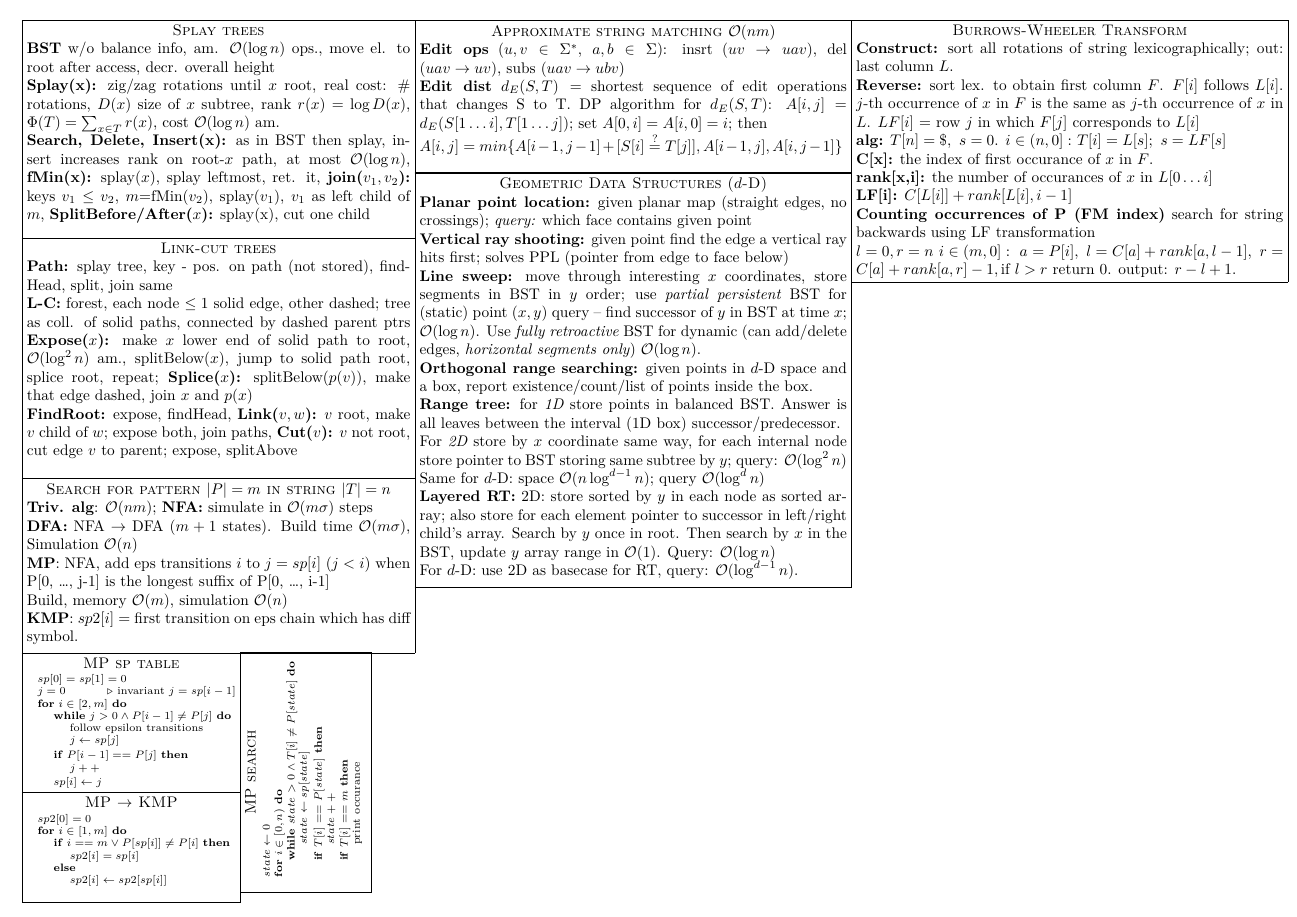
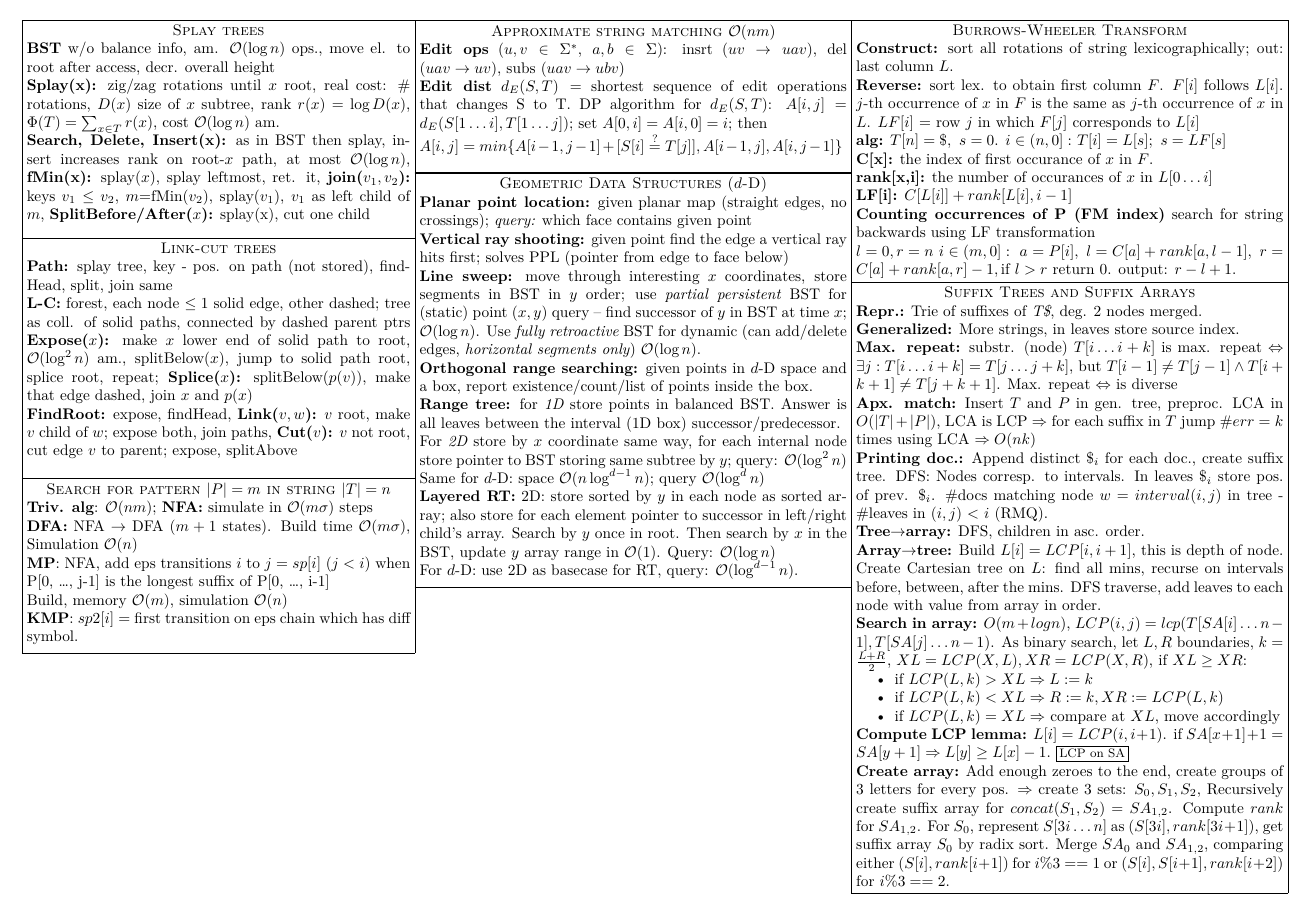
Before and after one commit to lacop/vpds-cheatsheet, a LaTeX document (cheatsheet.tex, which reads boxes.tex): the whole page before the commit and page 2 of 3 after it. Compiled offline with XeLaTeX.

Commit message:
Suffix (juro)

```diff
--- a/boxes.tex
+++ b/boxes.tex
@@ -120,3 +120,34 @@ Trie & \bigO{m \log \sigma + p} & \bigO{mn \log \sigma}
 \textbf{Doubling search:} like binary search but \bigO{\log i} (where $i$ is the result) instead of \bigO{\log n} -- double search interval until it overshoots, then binary search; \bigO{m \log \nicefrac{n}{m}}
 }
 
+%%%%%%%%%%%%%%%%%%%%%%%%%%%%%%%%%%%%%%%%%%%%%%%%%%%%%%%%%%%%%%%%%%%%%%%%%%%%%%
+% [SUFFIX] Sufixové stromy a polia
+% sufixový strom
+% sufixové pole
+% vyhľadávanie vzorky v sufixovom strome a poli
+% lineárny algoritmus na konštrukciu sufixového poľa
+% konverzia zo sufixového poľa na sufixový strom a naopak
+% použitie sufixového stromu a lca na hľadanie približných výskytov vzorky pri Hammingovej vzdialenosti
+%%%%%%%%%%%%%%%%%%%%%%%%%%%%%%%%%%%%%%%%%%%%%%%%%%%%%%%%%%%%%%%%%%%%%%%%%%%%%%
+\defbox{\boxSUFFIX}{100}{140}{Suffix Trees and Suffix Arrays}{
+\textbf{Repr.:} Trie of suffixes of \textit{T\$}, deg. 2 nodes merged.\\
+\textbf{Generalized:} More strings, in leaves store source index.\\
+\textbf{Max. repeat:} substr. (node) $T[i\dots i+k]$ is max. repeat $\Leftrightarrow$ $\exists j: T[i\dots i+k] = T[j\dots j+k]$, but $T[i-1] \neq T[j-1] \land T[i+k+1] \neq T[j+k+1]$. Max. repeat $\Leftrightarrow$ is diverse\\
+\textbf{Apx. match:} Insert $T$ and $P$ in gen. tree, preproc. LCA in $O(|T|+|P|)$, LCA is LCP $\Rightarrow$ for each suffix in $T$ jump $\#err = k$ times using LCA $\Rightarrow O(nk)$ \\
+\textbf{Printing doc.:} Append distinct $\$_i$ for each doc., create suffix tree. DFS: Nodes corresp. to intervals. In leaves $\$_i$ store pos. of prev. $\$_i$. \#docs matching node $w = interval(i,j)$ in tree - \#leaves in $(i,j)$ < $i$ (RMQ).\\
+\textbf{Tree$\to$array:} DFS, children in asc. order. \\
+\textbf{Array$\to$tree:} Build $L[i] = LCP[i,i+1]$, this is depth of node. Create Cartesian tree on $L$: find all mins, recurse on intervals before, between, after the mins. DFS traverse, add leaves to each node with value from array in order.\\
+\textbf{Search in array:} $O(m+logn)$, $LCP(i,j) = lcp(T[SA[i]\dots n-1], T[SA[j]\dots n-1)$. As binary search, let $L, R$ boundaries, $k = \frac{L+R}{2}$, $XL = LCP(X,L), XR = LCP(X,R)$, if $XL \geq XR$:
+\begin{itemize}[noitemsep, topsep=0pt]
+\item if $LCP(L,k) > XL \Rightarrow L := k$
+\item if $LCP(L,k) < XL \Rightarrow R := k, XR := LCP(L,k)$
+\item if $LCP(L,k) = XL \Rightarrow $ compare at $XL$, move accordingly
+\end{itemize}
+\textbf{Compute LCP lemma:} $L[i] = LCP(i, i+1)$. if $SA[x+1]+1 = SA[y+1] \Rightarrow L[y] \geq L[x] - 1.$ \refbox{LCP on SA}\\
+\textbf{Create array:} Add enough zeroes to the end, create groups of 3 letters for every pos. $\Rightarrow$ create 3 sets: $S_0, S_1, S_2$, Recursively create suffix array for $concat(S_1,S_2) = SA_{1,2}$. Compute $rank$ for $SA_{1,2}$. For $S_0$, represent $S[3i\dots n]$ as $(S[3i], rank[3i+1])$, get suffix array $S_0$ by radix sort. Merge $SA_0$ and $SA_{1,2}$, comparing either $(S[i], rank[i+1])$ for $i \% 3 == 1$ or $(S[i], S[i+1], rank[i+2])$ for $i \% 3 == 2$.
+}
+\defbox{\boxSUFFIXlcp}{50}{30}{LCP on SA}{
+\scriptsize
+\begin{algorithmic}
+\State $h=0$
+\For{$i \in [0,n]$}
@@ -162,7 +206,7 @@ $A[i,j] = min\{A[i-1,j-1] + [S[i] \overset{?}{=} T[j]], A[i-1,j], A[i,j-1]\}$
 \end{algorithmic}
 }
 
-\defbox{\boxTEXTmpp}{50}{32}{MP sp table}{
+\defbox{\boxTEXTmpp}{50}{35}{MP sp table}{
 \scriptsize
 \begin{algorithmic}
 \State $sp[0]=sp[1]=0$
--- a/cheatsheet.tex
+++ b/cheatsheet.tex
@@ -9,6 +9,7 @@
 \usepackage{amsmath}
 \usepackage{mathtools}
 
+\usepackage{enumitem}
 \usepackage{nicefrac}
 \usepackage{calc}
 
@@ -97,9 +98,9 @@
 \put(0,-50){\boxSPLAYsplay}%
 \put(0,-105){\boxSPLAYlink}%
 \put(0,-145){\boxTEXT}%
-\put(0,-177){\boxTEXTmpp}%
-\put(50,-201){\rotatebox{90}{\boxTEXTmp}}%
-\put(0,-202){\boxTEXTkmp}%
 \put(90,-35){\boxTEXTapx}%
 \put(90,-130){\boxGEO}%
 \put(190,-60){\boxBW}%
+\put(190,-200){\boxSUFFIX}%
+%%%%%%%%%%%%%%%%%%%%%%%%%%%%%%%%%%%%%%%
+\end{picture}\newpage%
```
Also changed, not shown: boxes.tex (13 more changed lines), cheatsheet.tex (55 more changed lines).
